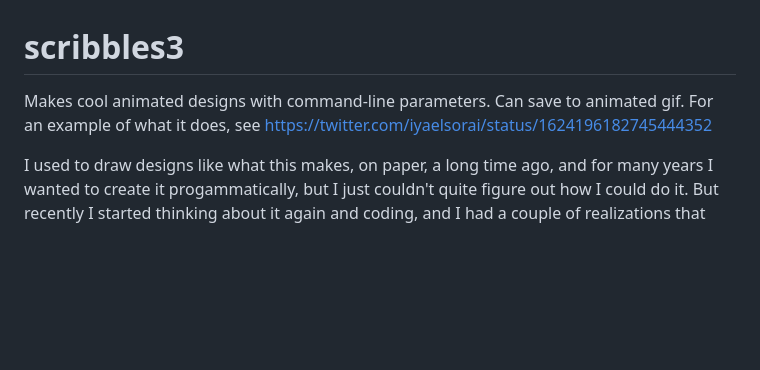
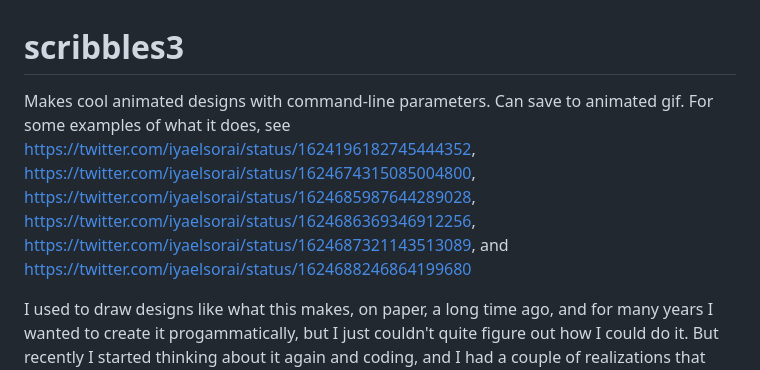
Before and after one commit to inhahe/scribbles3, a Markdown page: README.md, the part around the change. Drawn GitHub-style; blank space fills up the shorter version.

Commit message:
Signed-off-by: Richard Nichols III <inhahe@gmail.com>

```diff
--- a/README.md
+++ b/README.md
@@ -1,6 +1,6 @@
 # scribbles3
 Makes cool animated designs with command-line parameters. Can save to animated gif.
-For an example of what it does, see https://twitter.com/iyaelsorai/status/1624196182745444352
+For some examples of what it does, see https://twitter.com/iyaelsorai/status/1624196182745444352, https://twitter.com/iyaelsorai/status/1624674315085004800, https://twitter.com/iyaelsorai/status/1624685987644289028, https://twitter.com/iyaelsorai/status/1624686369346912256, https://twitter.com/iyaelsorai/status/1624687321143513089, and https://twitter.com/iyaelsorai/status/1624688246864199680
 
 I used to draw designs like what this makes, on paper, a long time ago, and for many years I wanted to create it progammatically, but I just couldn't quite figure out how I could do it. But recently I started thinking about it again and coding, and I had a couple of realizations that made it possible.
 
```
